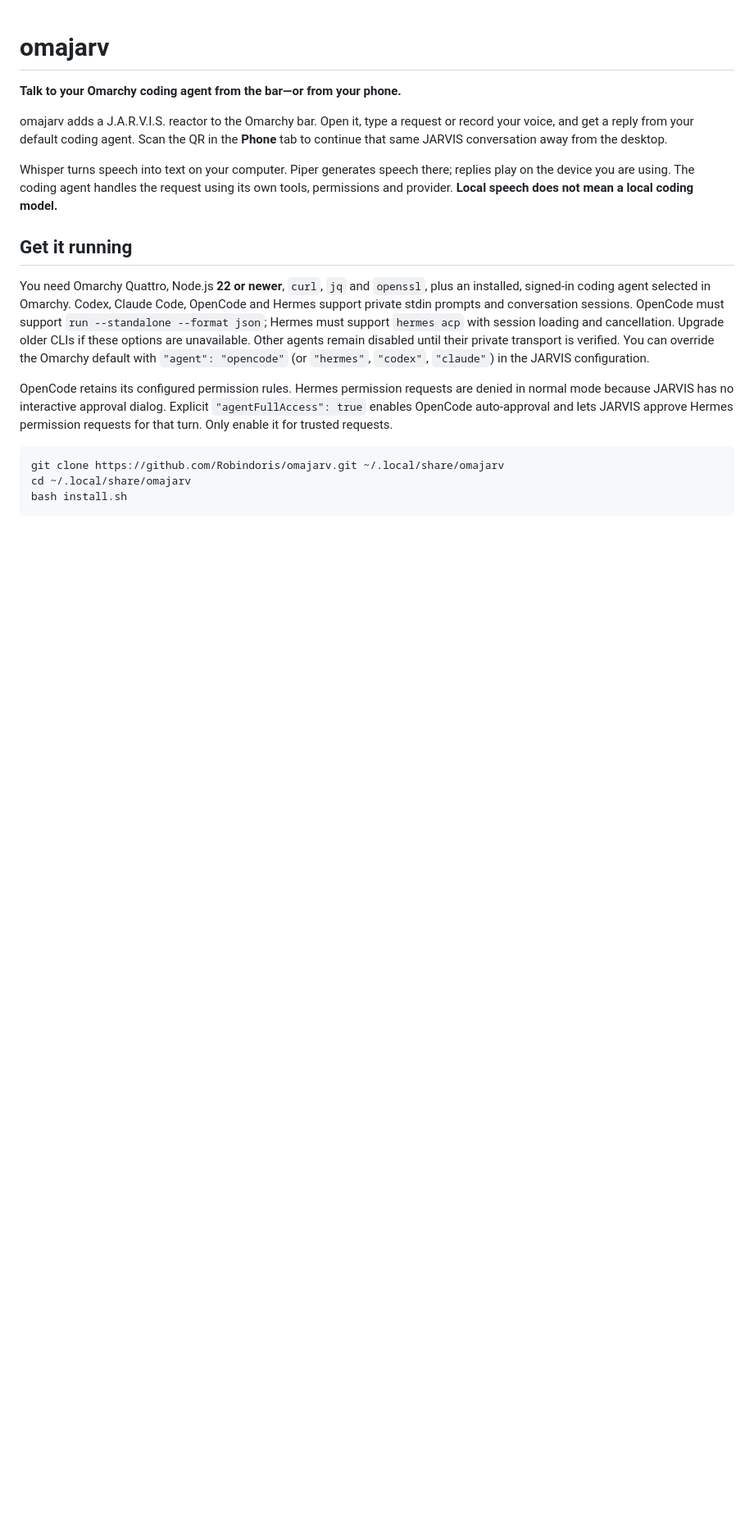
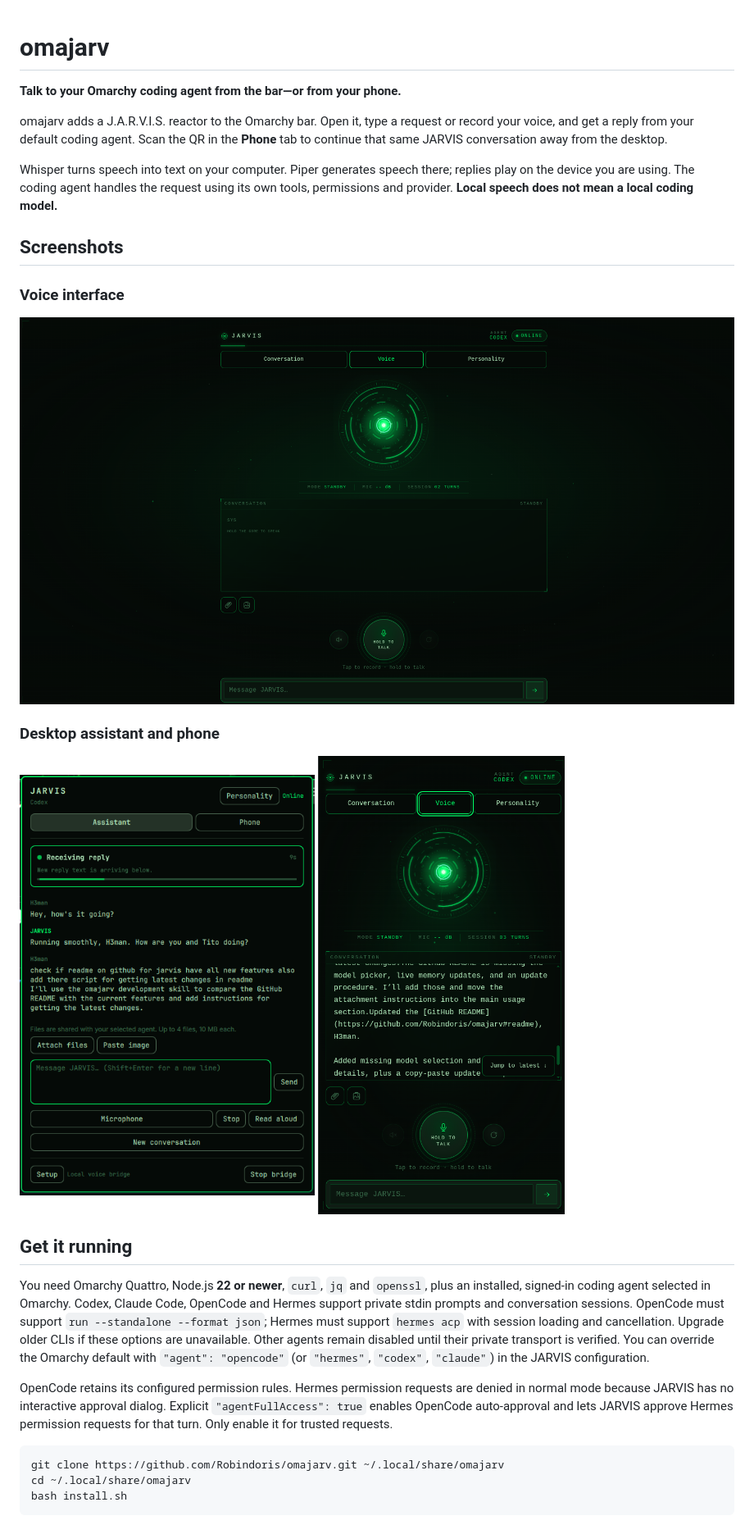
Before and after one commit to Robindoris/omajarv, a Markdown page: README.md, the part around the change. Shown at 82% size. Drawn GitHub-style; pictures changed too: docs/screenshots/desktop-assistant.png (added), docs/screenshots/phone-voice.png (added), preview.png (added); blank space fills up the shorter version.

Commit message:
docs: add desktop and phone screenshots with marketplace preview

```diff
--- a/README.md
+++ b/README.md
@@ -10,6 +10,19 @@ Whisper turns speech into text on your computer. Piper generates speech there;
 replies play on the device you are using.
 The coding agent handles the request using its own tools, permissions and provider.
 **Local speech does not mean a local coding model.**
+
+## Screenshots
+
+### Voice interface
+
+![JARVIS voice interface with animated reactor and conversation controls](preview.png)
+
+### Desktop assistant and phone
+
+<p>
+  <img src="docs/screenshots/desktop-assistant.png" alt="Native JARVIS desktop assistant with shared chat and attachment controls" width="360">
+  <img src="docs/screenshots/phone-voice.png" alt="JARVIS phone voice interface with conversation and microphone controls" width="360">
+</p>
 
 ## Get it running
 
```
Also changed, not shown: 1 other file.
